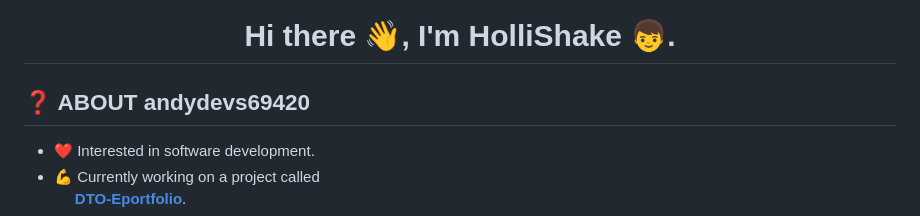
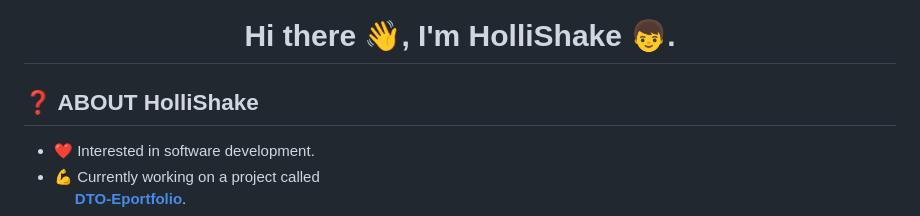
Before and after one commit to HolliShake/HolliShake, a Markdown page: README.md, the part around the change. GitHub-like rendering.

```diff
--- a/README.md
+++ b/README.md
@@ -2,7 +2,7 @@
     <h1>Hi there 👋, I'm HolliShake 👦.</h1>
 </div>
 
-## ❓ ABOUT andydevs69420
+## ❓ ABOUT HolliShake
 - ❤️ Interested in software development.
 - 💪 Currently working on a project called
     <br>&nbsp;&nbsp;&nbsp;&nbsp;&nbsp;**<a href="https://github.com/andydevs69420/DTO-Eportfolio">DTO-Eportfolio</a>**.
```
